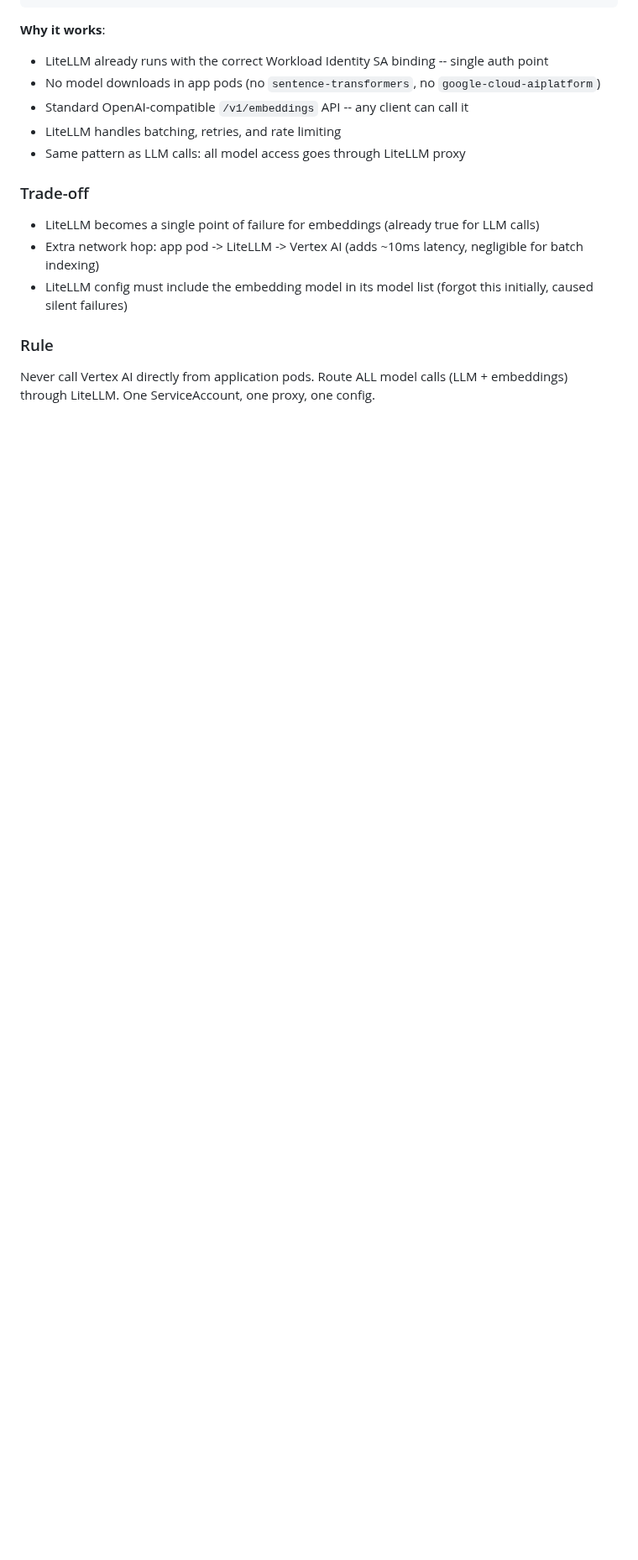
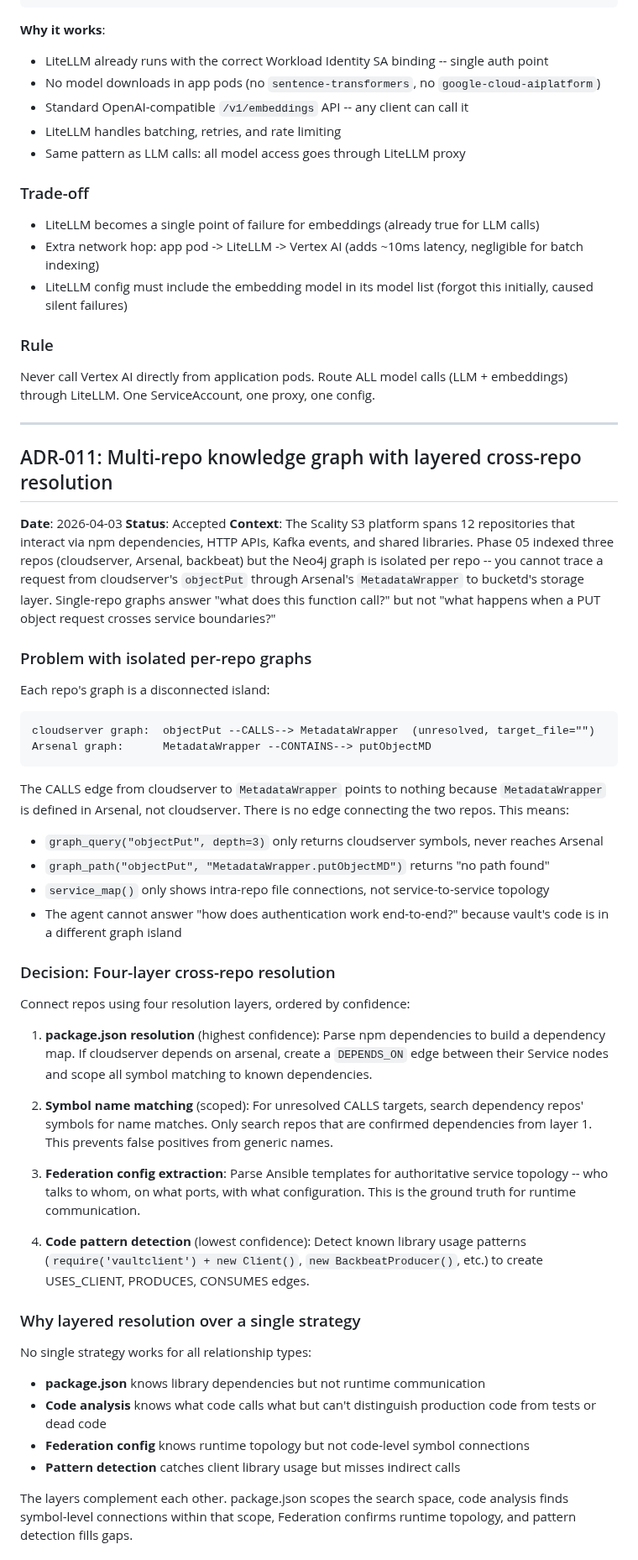
Before and after one commit to anurag4DSB/null-realm, a Markdown page: docs/architecture/decisions.md, the part around one of its changes. Shown at 84% size. Drawn GitHub-style; blank space fills up the shorter version.

````diff
--- a/docs/architecture/decisions.md
+++ b/docs/architecture/decisions.md
@@ -431,3 +431,51 @@ embeddings = [item["embedding"] for item in response.json()["data"]]
 ### Rule
 
 Never call Vertex AI directly from application pods. Route ALL model calls (LLM + embeddings) through LiteLLM. One ServiceAccount, one proxy, one config.
+
+---
+
+## ADR-011: Multi-repo knowledge graph with layered cross-repo resolution
+
+**Date**: 2026-04-03
+**Status**: Accepted
+**Context**: The Scality S3 platform spans 12 repositories that interact via npm dependencies, HTTP APIs, Kafka events, and shared libraries. Phase 05 indexed three repos (cloudserver, Arsenal, backbeat) but the Neo4j graph is isolated per repo -- you cannot trace a request from cloudserver's `objectPut` through Arsenal's `MetadataWrapper` to bucketd's storage layer. Single-repo graphs answer "what does this function call?" but not "what happens when a PUT object request crosses service boundaries?"
+
+### Problem with isolated per-repo graphs
+
+Each repo's graph is a disconnected island:
+
+```
+cloudserver graph:  objectPut --CALLS--> MetadataWrapper  (unresolved, target_file="")
+Arsenal graph:      MetadataWrapper --CONTAINS--> putObjectMD
+```
+
+The CALLS edge from cloudserver to `MetadataWrapper` points to nothing because `MetadataWrapper` is defined in Arsenal, not cloudserver. There is no edge connecting the two repos. This means:
+
+- `graph_query("objectPut", depth=3)` only returns cloudserver symbols, never reaches Arsenal
+- `graph_path("objectPut", "MetadataWrapper.putObjectMD")` returns "no path found"
+- `service_map()` only shows intra-repo file connections, not service-to-service topology
+- The agent cannot answer "how does authentication work end-to-end?" because vault's code is in a different graph island
+
+### Decision: Four-layer cross-repo resolution
+
+Connect repos using four resolution layers, ordered by confidence:
+
+1. **package.json resolution** (highest confidence): Parse npm dependencies to build a dependency map. If cloudserver depends on arsenal, create a `DEPENDS_ON` edge between their Service nodes and scope all symbol matching to known dependencies.
+
+2. **Symbol name matching** (scoped): For unresolved CALLS targets, search dependency repos' symbols for name matches. Only search repos that are confirmed dependencies from layer 1. This prevents false positives from generic names.
+
+3. **Federation config extraction**: Parse Ansible templates for authoritative service topology -- who talks to whom, on what ports, with what configuration. This is the ground truth for runtime communication.
+
+4. **Code pattern detection** (lowest confidence): Detect known library usage patterns (`require('vaultclient') + new Client()`, `new BackbeatProducer()`, etc.) to create USES_CLIENT, PRODUCES, CONSUMES edges.
+
+### Why layered resolution over a single strategy
+
+No single strategy works for all relationship types:
+
+- **package.json** knows library dependencies but not runtime communication
+- **Code analysis** knows what code calls what but can't distinguish production code from tests or dead code
+- **Federation config** knows runtime topology but not code-level symbol connections
+- **Pattern detection** catches client library usage but misses indirect calls
+
+The layers complement each other. package.json scopes the search space, code analysis finds symbol-level connections within that scope, Federation confirms runtime topology, and pattern detection fills gaps.
+
````
Also changed, not shown: other parts of docs/architecture/decisions.md (+40 -0 lines), docs/architecture/knowledge-graph.md (added, +505 -0 lines).
